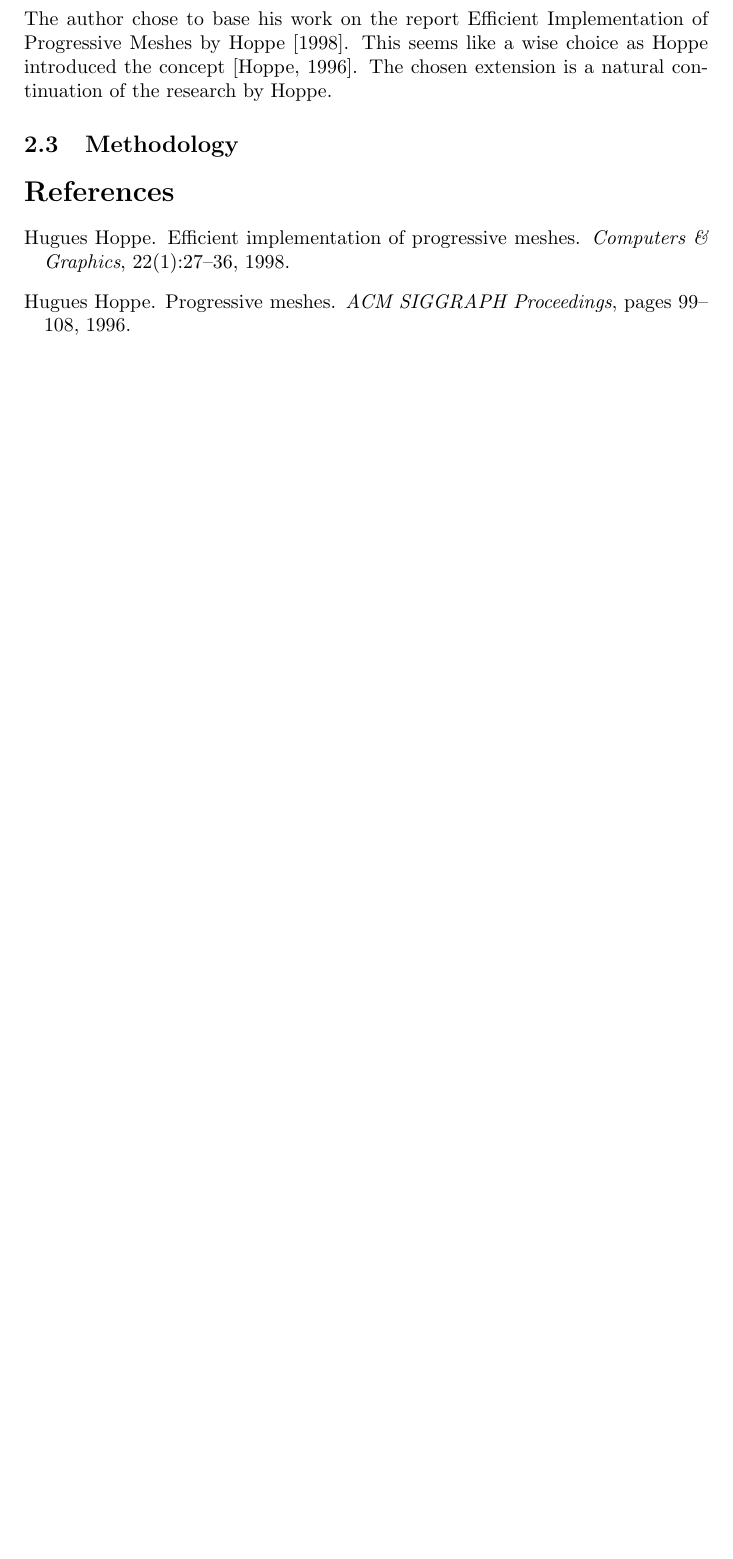
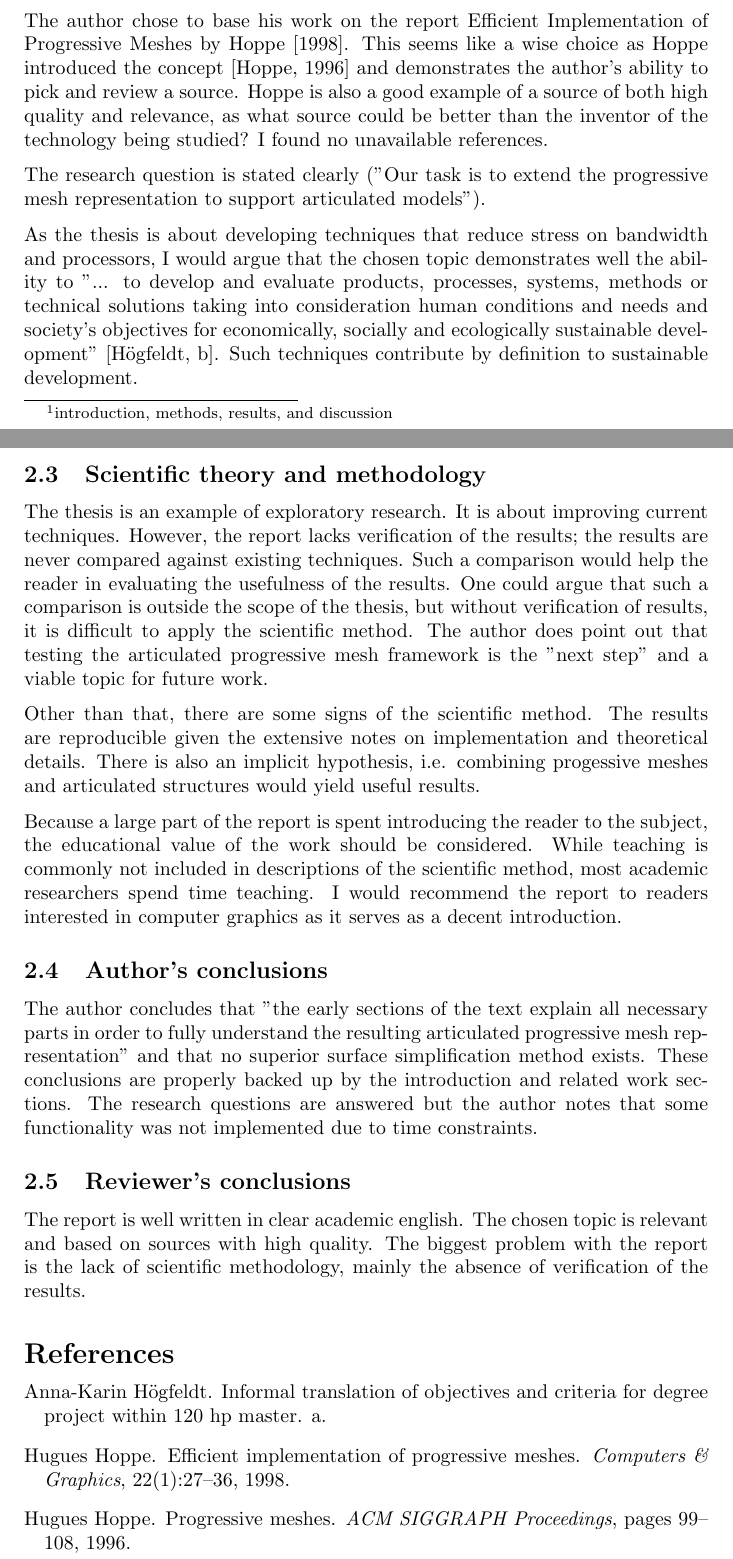
Before and after one commit to fristedt/vettig, a LaTeX document (essay/essay.tex): part of page 4 of 4 before the commit and two parts of pages 4 and 5 of 6 after it, the two joined at a grey line, cut so that both start at the same text, the shorter picture padded with empty space. Compiled offline with pdfLaTeX.

Commit message:
DONE KLAR YES

```diff
--- a/essay/essay.tex
+++ b/essay/essay.tex
@@ -1,10 +1,10 @@
 \documentclass{article}
 \usepackage[utf8]{inputenc}
 \usepackage{natbib}
+\usepackage{parskip}
 \bibliographystyle{unsrtnat}
 
 \title{Scientific comments on the Master's Thesis Extension of the Progressive Mesh Representation for 3D Triangular Meshes by Roland Mattsson. Reviewer:
 Hampus Fristedt.}
-\author{Hampus Fristedt}
 
 \begin{document}
@@ -114,0 +126 @@ such a lengthy and accessible introduction.
+results, and discussion} method section.
@@ -115,11 +149,59 @@ such a lengthy and accessible introduction.
 
 The author chose to base his work on the report Efficient Implementation of
-Progressive Meshes by \citet{hoppe1998}. This seems like a wise choice
-as Hoppe introduced the concept \citep{hoppe}. The chosen extension is a natural
-continuation of the research by Hoppe.
+Progressive Meshes by \citet{hoppe1998}. This seems like a wise choice as Hoppe
+introduced the concept \citep{hoppe} and demonstrates the author's ability to
+pick and review a source. Hoppe is also a good example of a source of both high
+quality and relevance, as what source could be better than the inventor of the
+technology being studied? I found no unavailable references.
 
-\subsection{Methodology}
+The research question is stated clearly ("Our task is to extend the
+progressive mesh representation to support articulated models").
 
+As the thesis is about developing techniques that reduce stress on bandwidth and
+processors, I would argue that the chosen topic demonstrates well the ability to
+"... to develop and evaluate products, processes, systems, methods
+or technical solutions taking into consideration human conditions and needs and
+society's objectives for economically, socially and ecologically sustainable
+development" \citep{hogfeldtcivil}. Such techniques contribute by definition to
+sustainable development.
+
+\subsection{Scientific theory and methodology}
+
+The thesis is an example of exploratory research. It is about improving current
+techniques. However, the report lacks verification of the results; the results
+are never compared against existing techniques. Such a comparison would help the
+reader in evaluating the usefulness of the results. One could argue that such a
+comparison is outside the scope of the thesis, but without verification of
+results, it is difficult to apply the scientific method. The author does point
+out that testing the articulated progressive mesh framework is the "next step"
+and a viable topic for future work.
+
+Other than that, there are some signs of the scientific method. The results are
+reproducible given the extensive notes on implementation and theoretical
+details. There is also an implicit hypothesis, i.e. combining progessive meshes
+and articulated structures would yield useful results.
+
+Because a large part of the report is spent introducing the reader to the
+subject, the educational value of the work should be considered. While teaching
+is commonly not included in descriptions of the scientific method, most academic
+researchers spend time teaching. I would recommend the report to readers
+interested in computer graphics as it serves as a decent introduction.
+
+\subsection{Author's conclusions}
+
+The author concludes that "the early sections of the text explain all necessary
+parts in order to fully understand the resulting articulated progressive mesh
+representation" and that no superior surface simplification method exists. These
+conclusions are properly backed up by the introduction and related work
+sections. The research questions are answered but the author notes that some
+functionality was not implemented due to time constraints.
+
+\subsection{Reviewer's conclusions}
+
+The report is well written in clear academic english. The chosen topic is
+relevant and based on sources with high quality. The biggest problem with the
+report is the lack of scientific methodology, mainly the absence of verification
+of the results.
 
 \bibliography{references}
 
```
Also changed, not shown: essay/references.bib (+11 -0 lines), essay/essay.tex (59 more changed lines).
